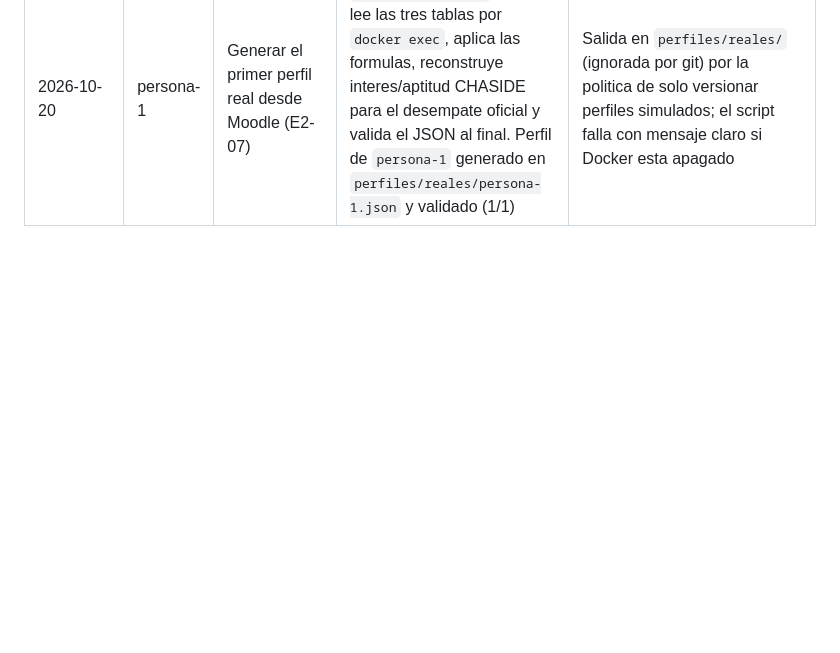
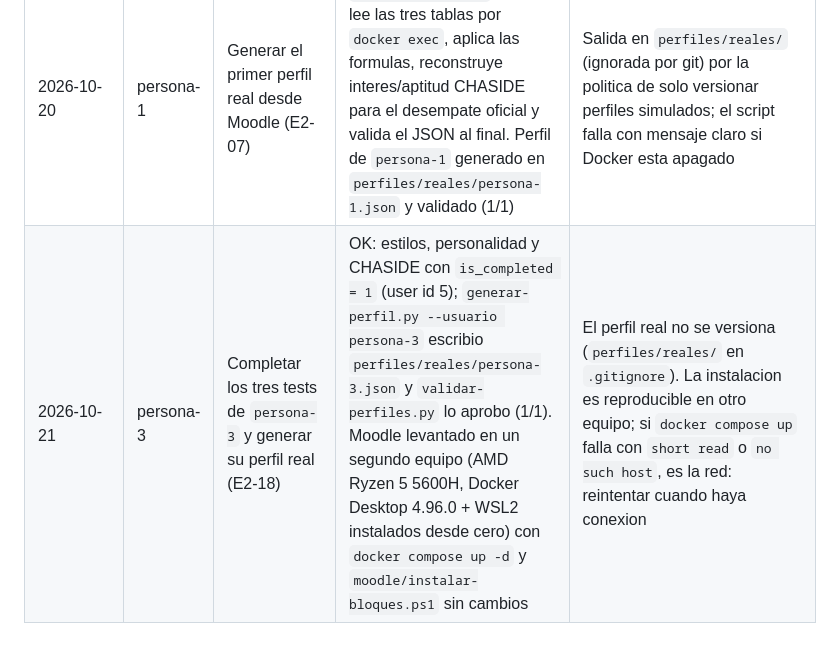
Before and after one commit to ISCOUTB/savio-ai-recommender, a Markdown page: experimentos/bitacora.md, the part around the change. Rendered like a GitHub page; blank space fills up the shorter version.

Commit message:
docs(experimentos): registrar tests y perfil real de persona-3 (E2-18), ref #42

```diff
--- a/experimentos/bitacora.md
+++ b/experimentos/bitacora.md
@@ -11,3 +11,4 @@
 | 2026-10-19 | persona-1 | Adoptar escala canonica 1.0-5.0 transversal + validador semantico (E2-04/E2-05/E2-06) | `escala-canonica.md` creada; schema con min/max 1.0-5.0 en puntajes/rasgos/areas; validador rechaza valores no alcanzables, preferencias incorrectas y 3.0 en estilos; ejemplo corregido con valores validos; E2-06 hereda formula CHASIDE; E2-14 a P2/backlog; consultas y .docx regenerados | Escala unica para los tres bloques; 3.0 significa cosas distintas segun bloque (estilos=sin datos, personalidad=equilibrado, chaside=medio); validador atrapa errores de inventar numeros. |
 | 2026-10-20 | persona-1 | Corregir el conjunto de valores alcanzables de personalidad (E2-05) | Bug detectado al ir a validar el primer perfil real: la lista puesta a mano solo contemplaba diferencias impares y rechazaba `apertura = 2.6`. Corregido en `validar-perfiles.py` y `escala-canonica.md`: 19 valores para los 3 rasgos directos y 37 para `autonomia`; ejemplo negativo (2.4) sigue siendo rechazado | Los conjuntos se calculan con la formula en el validador en vez de escribirlos a mano; el perfil neutro (todo 3.0) deja de rechazarse porque el schema no guarda completitud |
 | 2026-10-20 | persona-1 | Generar el primer perfil real desde Moodle (E2-07) | `generar-perfil.py` creado: lee las tres tablas por `docker exec`, aplica las formulas, reconstruye interes/aptitud CHASIDE para el desempate oficial y valida el JSON al final. Perfil de `persona-1` generado en `perfiles/reales/persona-1.json` y validado (1/1) | Salida en `perfiles/reales/` (ignorada por git) por la politica de solo versionar perfiles simulados; el script falla con mensaje claro si Docker esta apagado |
+| 2026-10-21 | persona-3 | Completar los tres tests de `persona-3` y generar su perfil real (E2-18) | OK: estilos, personalidad y CHASIDE con `is_completed = 1` (user id 5); `generar-perfil.py --usuario persona-3` escribio `perfiles/reales/persona-3.json` y `validar-perfiles.py` lo aprobo (1/1). Moodle levantado en un segundo equipo (AMD Ryzen 5 5600H, Docker Desktop 4.96.0 + WSL2 instalados desde cero) con `docker compose up -d` y `moodle/instalar-bloques.ps1` sin cambios | El perfil real no se versiona (`perfiles/reales/` en `.gitignore`). La instalacion es reproducible en otro equipo; si `docker compose up` falla con `short read` o `no such host`, es la red: reintentar cuando haya conexion |
```
